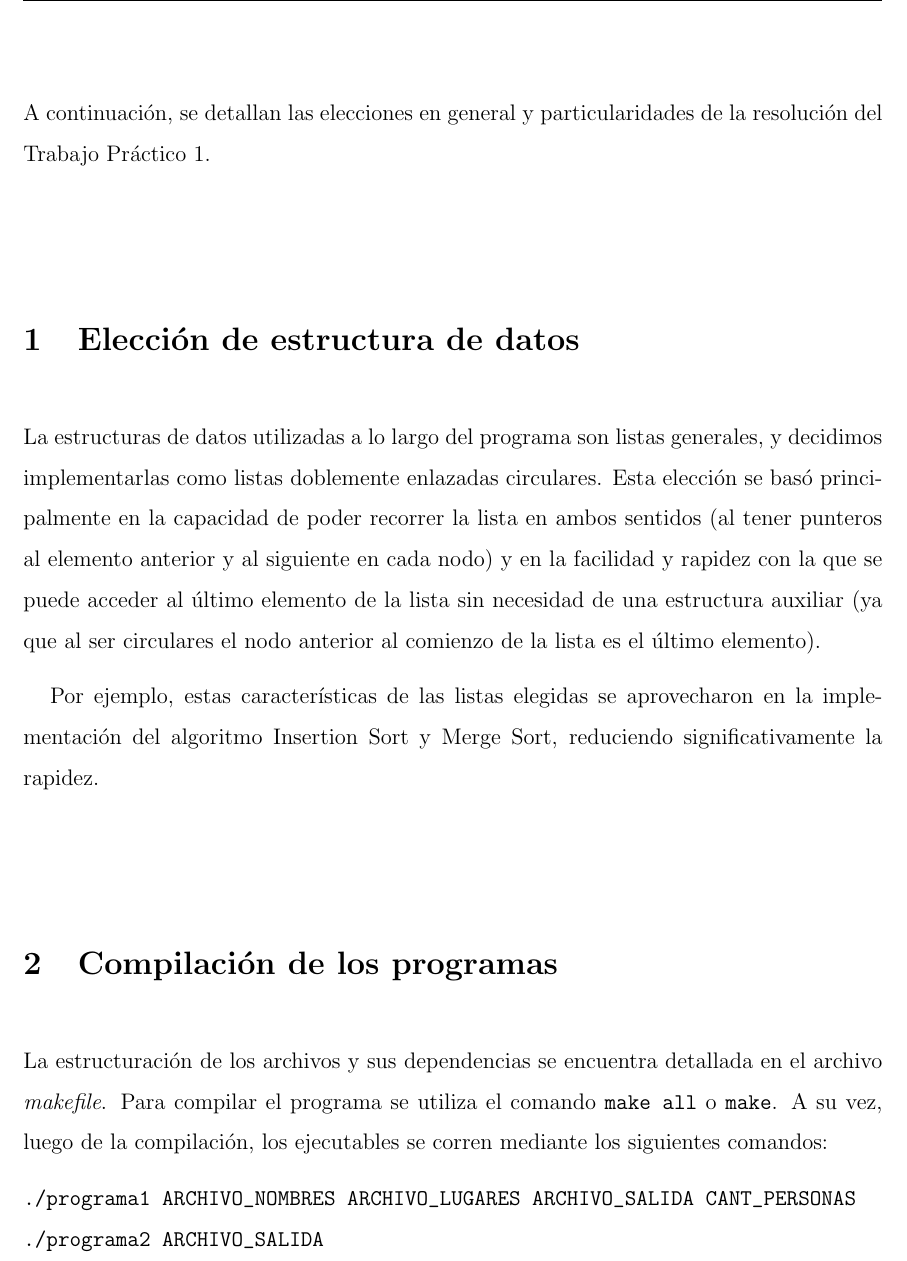
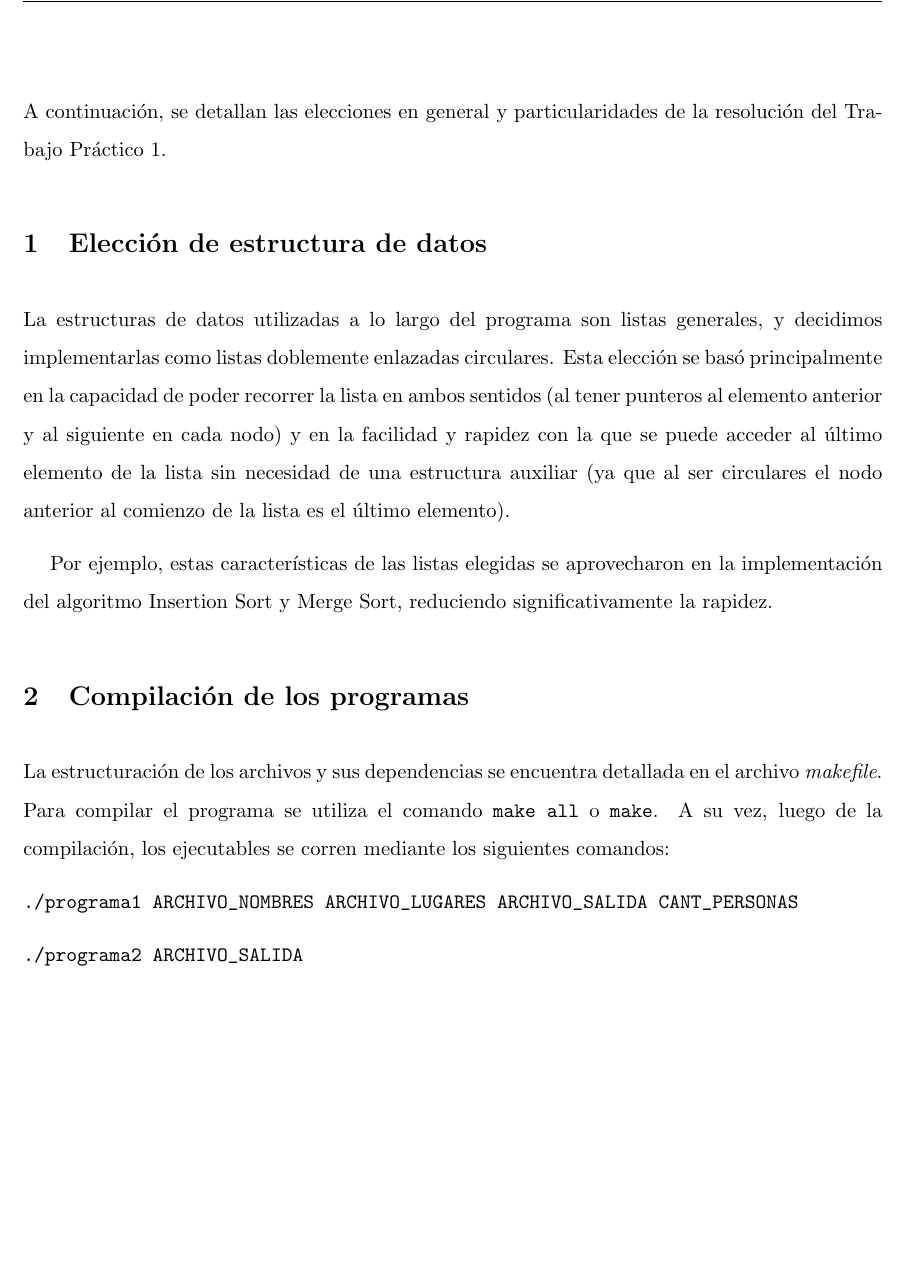
Before and after one commit to matiaspalumbo/TP1estructuras, a LaTeX document (informe/informe.tex): part of page 2 of 3, cut so that both start at the same text, the shorter picture padded with empty space. Compiled offline with pdfLaTeX.

Commit message:
minor tweaks 2

```diff
--- a/informe/informe.tex
+++ b/informe/informe.tex
@@ -1,4 +1,4 @@
-\documentclass[12pt, a4paper, twoside]{article}
+\documentclass[11pt]{article}
 \usepackage[utf8]{inputenc}
 \usepackage{amsfonts}
 \usepackage{natbib}
@@ -85,19 +85,20 @@
  \end{titlepage}
  \ \par
 % \vspace{.5cm}
-\noindent A continuación, se detallan las elecciones en general y particularidades de la resolución del Trabajo Práctico 1.\par
+\noindent A continuación, se detallan las elecciones en general y particularidades de la resolución del Trabajo Práctico 1.
 
 \section{Elección de estructura de datos}
 
 La estructuras de datos utilizadas a lo largo del programa son listas generales, y decidimos implementarlas como listas doblemente enlazadas circulares. Esta elección se basó principalmente en la capacidad de poder recorrer la lista en ambos sentidos (al tener punteros al elemento anterior y al siguiente en cada nodo) y en la facilidad y rapidez con la que se puede acceder al último elemento de la lista sin necesidad de una estructura auxiliar (ya que al ser circulares el nodo anterior al comienzo de la lista es el último elemento).\par
 
 Por ejemplo, estas características de las listas elegidas se aprovecharon en la implementación del algoritmo Insertion Sort y Merge Sort, reduciendo significativamente la rapidez.\par
+% \vspace{-.5cm}
 
 \section{Compilación de los programas}
 
 La estructuración de los archivos y sus dependencias se encuentra detallada en el archivo \textit{makefile}. Para compilar el programa se utiliza el comando \verb|make all| o \verb|make|. A su vez, luego de la compilación, los ejecutables se corren mediante los siguientes comandos:\par
 
-\noindent \verb|./programa1 ARCHIVO_NOMBRES ARCHIVO_LUGARES ARCHIVO_SALIDA CANT_PERSONAS| \newline
+\noindent \verb|./programa1 ARCHIVO_NOMBRES ARCHIVO_LUGARES ARCHIVO_SALIDA CANT_PERSONAS| \par
 \noindent \verb|./programa2 ARCHIVO_SALIDA|\par
 
 % El nombre de los archivos de salida donde se vuelcan los resultados de \verb|programa2| son generados automáticamente
```
Also changed, not shown: informe/informe.pdf, 5 other files.
